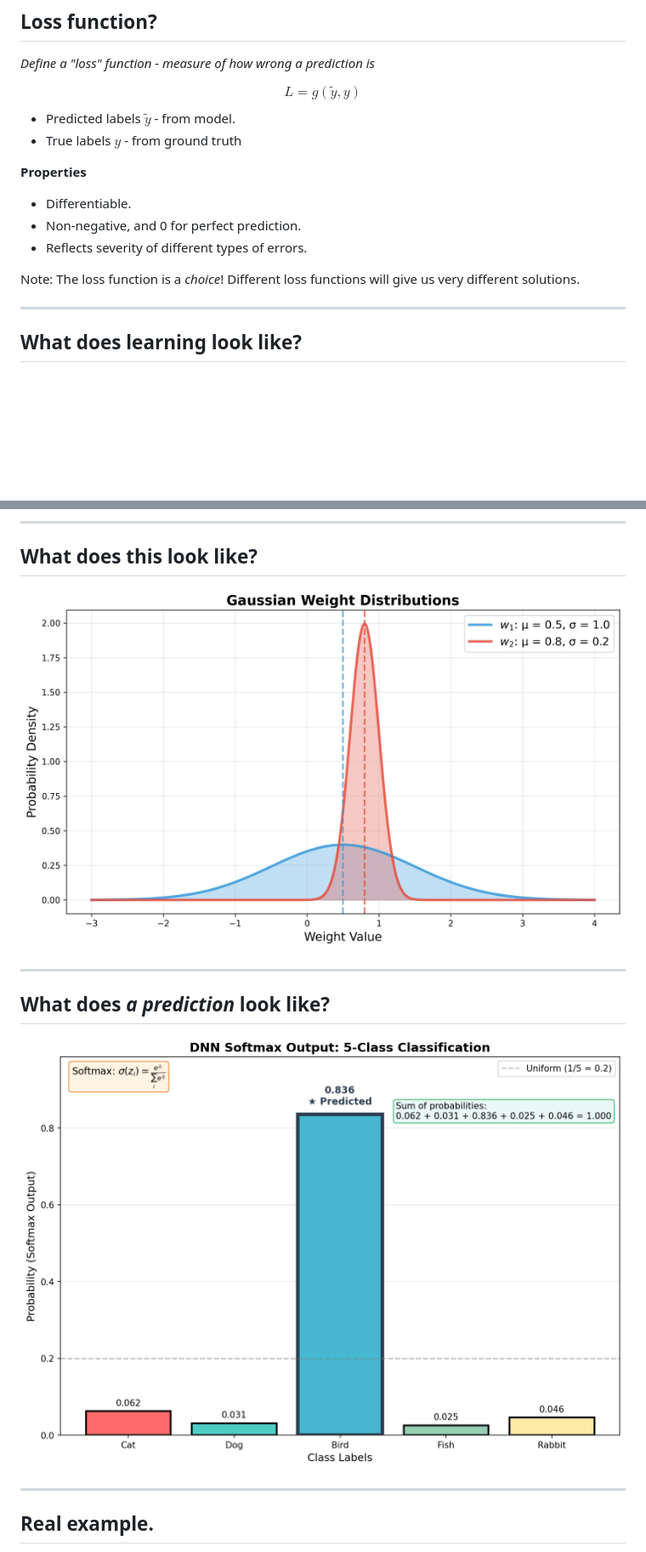
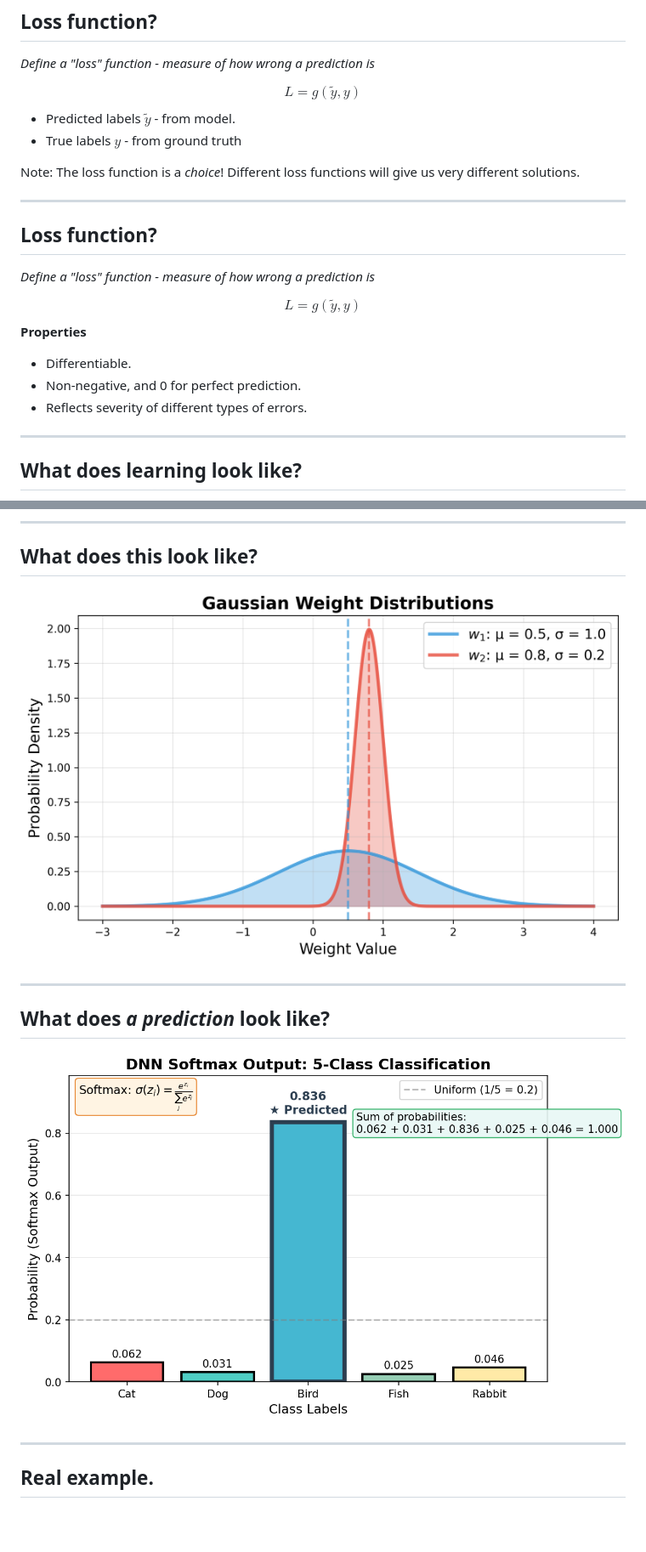
Before and after one commit to ChrisPedder/QMUL-Lecture, a Markdown page: slides/part_a.md, 2 parts joined by grey strips. Shown: that part at 85% size. GitHub-like rendering; pictures changed too: slides/images/gaussian_weights_pdf.png, slides/images/softmax_visualization.png; blank space fills up the shorter version.

Commit message:
final version

```diff
--- a/slides/part_a.md
+++ b/slides/part_a.md
@@ -179,12 +179,21 @@ $$ L = g(\tilde{y}, y)$$
 - Predicted labels $\tilde{y}$ - from model.
 - True labels $y$ - from ground truth
 
+Note: The loss function is a *choice*! Different loss functions will give us very different solutions.
+
+---
+
+## Loss function?
+*Define a "loss" function - measure of how wrong a prediction is*
+
+<span class="key-term">
+$$ L = g(\tilde{y}, y)$$
+</span>
+
 **Properties**
  - Differentiable.
  - Non-negative, and 0 for perfect prediction.
  - Reflects severity of different types of errors.
-
-Note: The loss function is a *choice*! Different loss functions will give us very different solutions.
 
 ---
 
```
Also changed, not shown: 1 other file.
